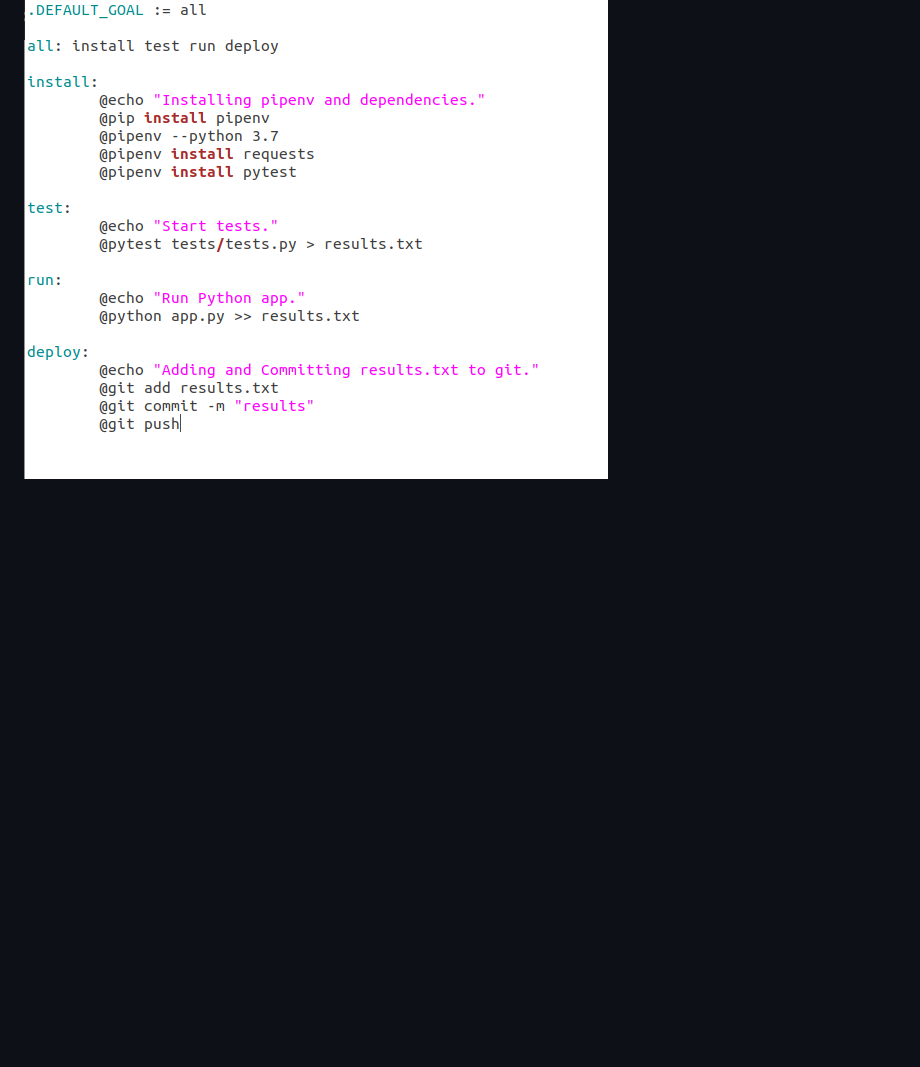
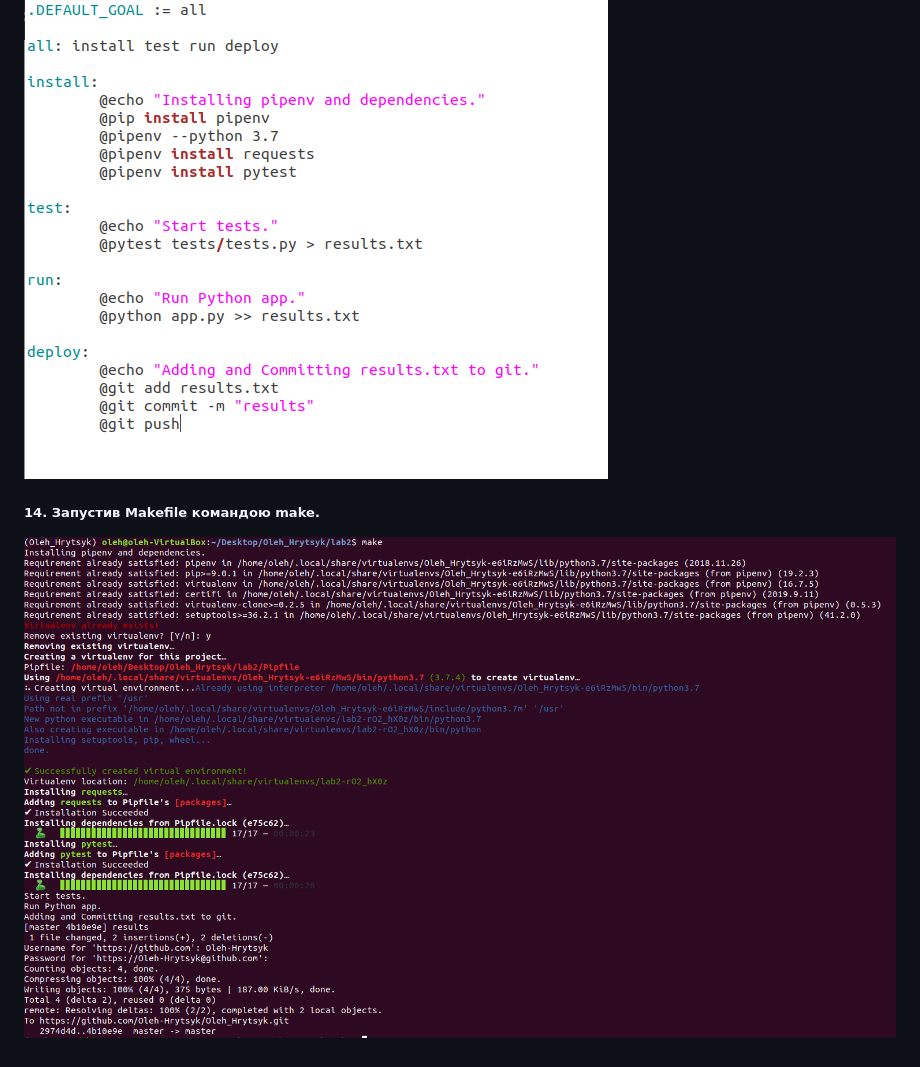
Before and after one commit to Oleh-Hrytsyk/Oleh_Hrytsyk, a Markdown page: lab2/README.md, the part around the change. Drawn GitHub-style; pictures changed too: lab2/images/10.png (added); blank space fills up the shorter version.

Commit message:
Lab2: Запустив Makefile

```diff
--- a/lab2/README.md
+++ b/lab2/README.md
@@ -21,3 +21,5 @@
 ##### 10-11. За допомогою команди pytest tests/tests.py > results.txt створився текстовий файл в який записано результат тесту. За допомогою команди python app.py >> results.txt я дописав результат виконання програми в файл.
 ##### 12-13. Заповнив Makefile необхідними командами
 ![Image alt](images/9.png)
+##### 14. Запустив Makefile командою make.
+![Image alt](images/10.png)
```
